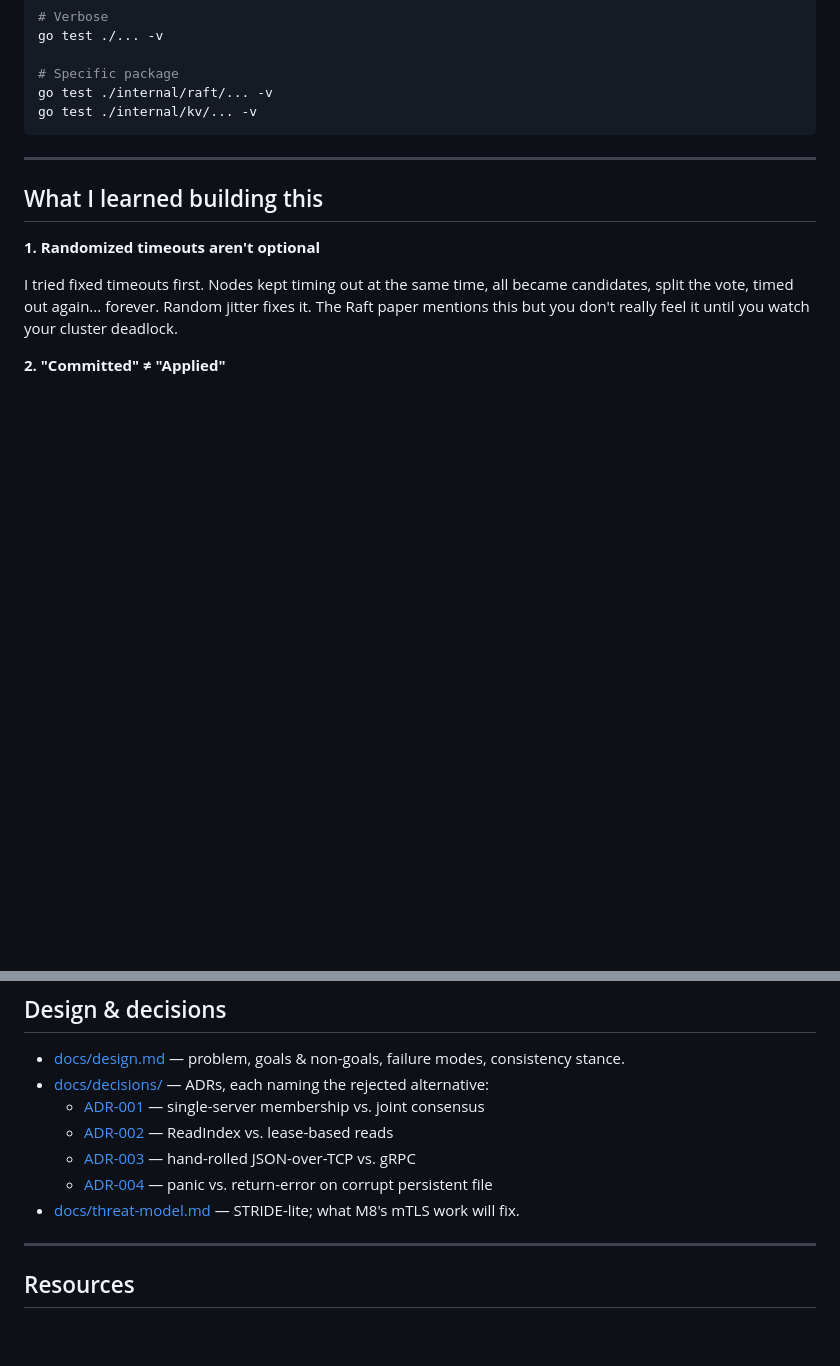
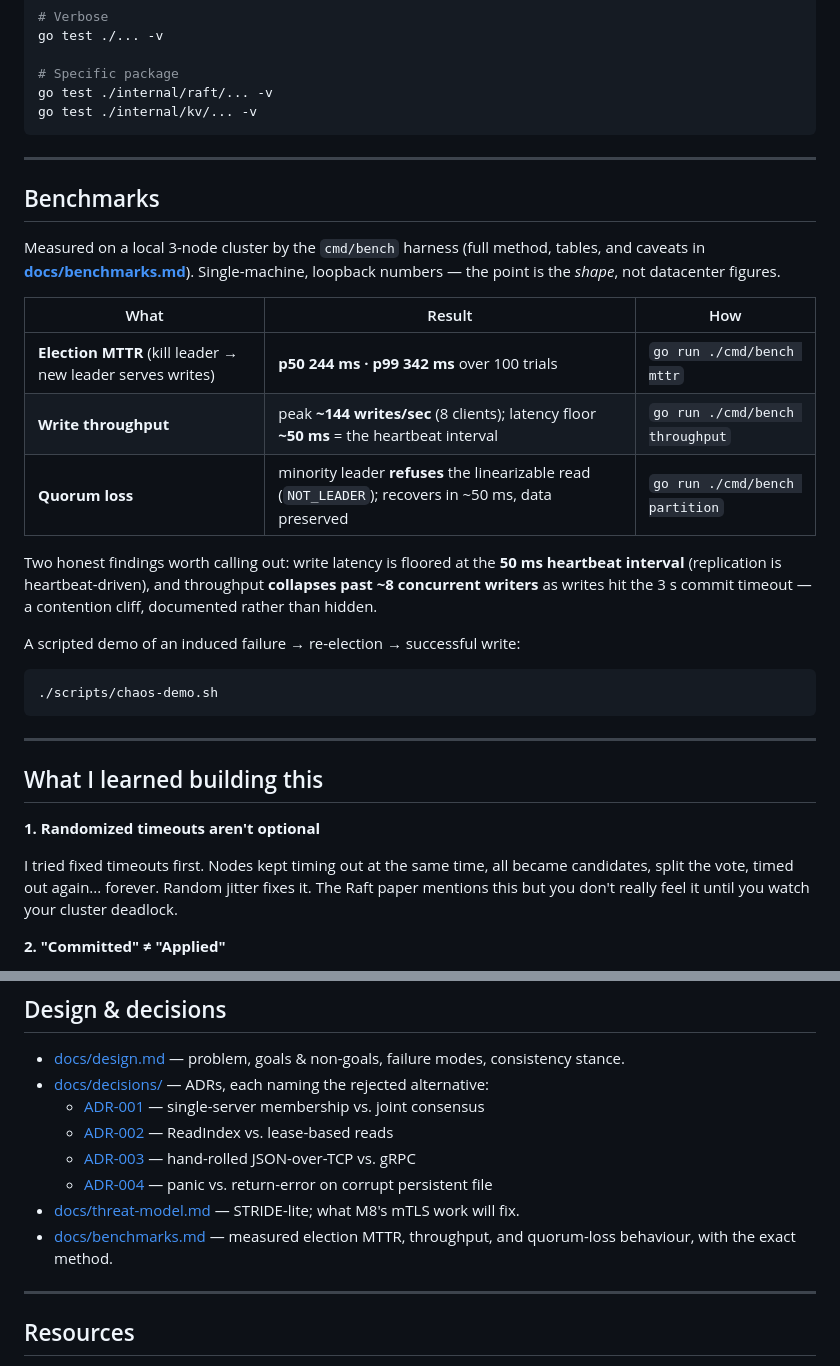
Before and after one commit to G1DO/raft-kv, a Markdown page: README.md, 2 parts joined by grey strips. Drawn GitHub-style; blank space fills up the shorter version.

Commit message:
docs(readme): add Benchmarks section and index the benchmarks doc
Headline MTTR/throughput/quorum-loss numbers with repro commands, the two honest
findings (heartbeat-bound latency floor, concurrency cliff), a pointer to
scripts/chaos-demo.sh with a slot for the asciinema cast, and a link to
docs/benchmarks.md from the Design & decisions index.

````diff
--- a/README.md
+++ b/README.md
@@ -380,6 +380,34 @@ go test ./internal/kv/... -v
 
 ---
 
+## Benchmarks
+
+Measured on a local 3-node cluster by the `cmd/bench` harness (full method, tables,
+and caveats in **[docs/benchmarks.md](docs/benchmarks.md)**). Single-machine,
+loopback numbers — the point is the *shape*, not datacenter figures.
+
+| What | Result | How |
+|---|---|---|
+| **Election MTTR** (kill leader → new leader serves writes) | **p50 244 ms · p99 342 ms** over 100 trials | `go run ./cmd/bench mttr` |
+| **Write throughput** | peak **~144 writes/sec** (8 clients); latency floor **~50 ms** = the heartbeat interval | `go run ./cmd/bench throughput` |
+| **Quorum loss** | minority leader **refuses** the linearizable read (`NOT_LEADER`); recovers in ~50 ms, data preserved | `go run ./cmd/bench partition` |
+
+Two honest findings worth calling out: write latency is floored at the **50 ms
+heartbeat interval** (replication is heartbeat-driven), and throughput **collapses
+past ~8 concurrent writers** as writes hit the 3 s commit timeout — a contention
+cliff, documented rather than hidden.
+
+A scripted demo of an induced failure → re-election → successful write:
+
+```bash
+./scripts/chaos-demo.sh
+```
+
+<!-- TODO: record an asciinema cast of chaos-demo.sh and link it here:
+     asciinema rec demo.cast -c ./scripts/chaos-demo.sh   (then upload & paste the URL) -->
+
+---
+
 ## What I learned building this
 
 **1. Randomized timeouts aren't optional**
@@ -442,6 +470,7 @@ When a follower receives a snapshot, it has to throw away its entire log and sta
   - [ADR-003](docs/decisions/ADR-003-json-tcp-vs-grpc.md) — hand-rolled JSON-over-TCP vs. gRPC
   - [ADR-004](docs/decisions/ADR-004-panic-on-corrupt-file.md) — panic vs. return-error on corrupt persistent file
 - [docs/threat-model.md](docs/threat-model.md) — STRIDE-lite; what M8's mTLS work will fix.
+- [docs/benchmarks.md](docs/benchmarks.md) — measured election MTTR, throughput, and quorum-loss behaviour, with the exact method.
 
 ---
 
````
